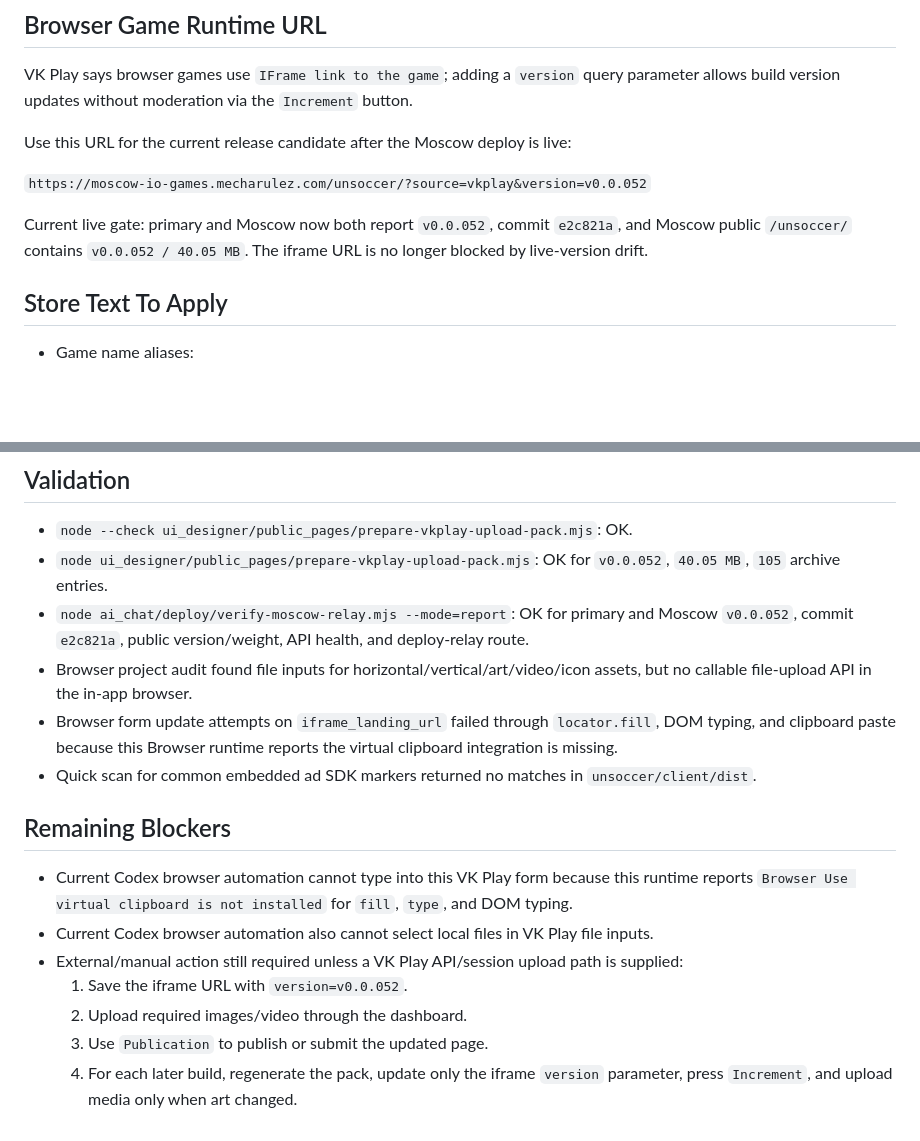
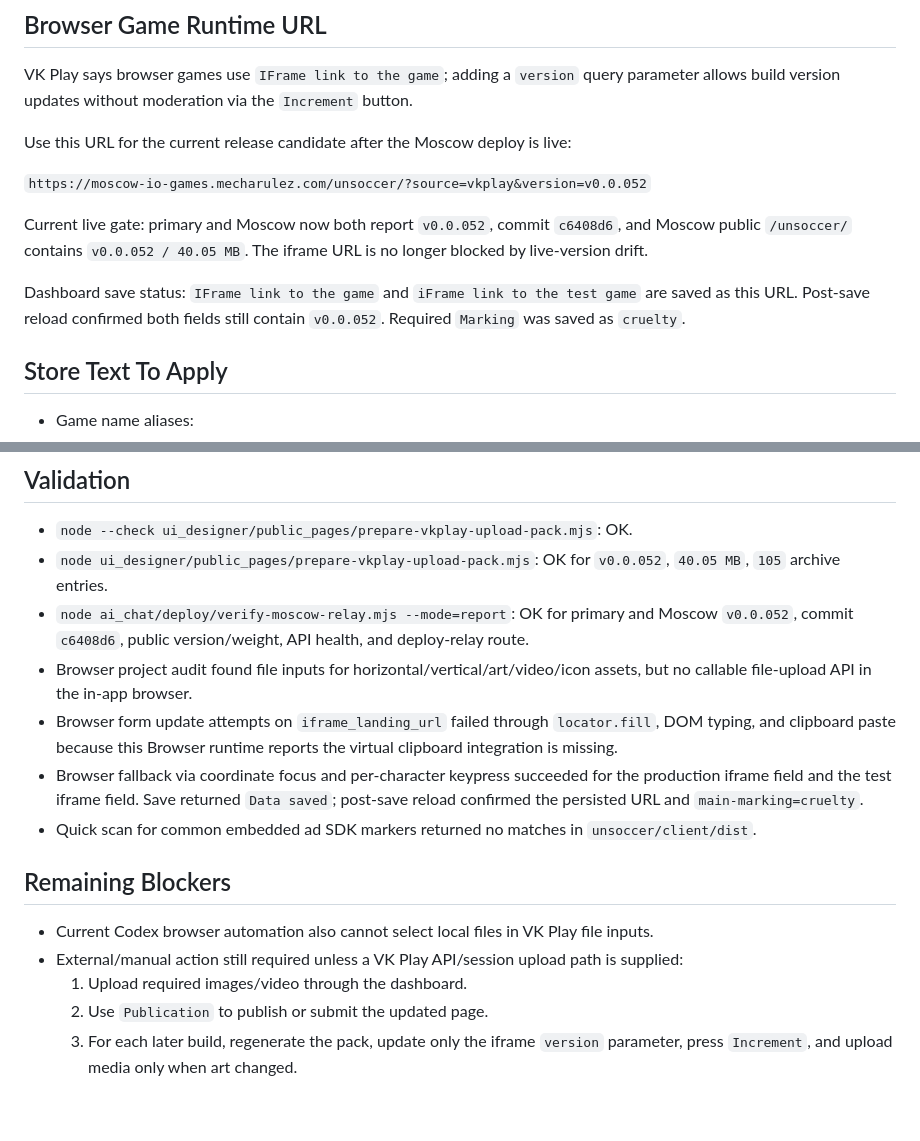
Before and after one commit to eschota/itch_games, a Markdown page: ui_designer/public_pages/unsoccer-vkplay-upload-handoff-v0.0.052.md, 2 parts joined by grey strips. GitHub-like rendering; blank space fills up the shorter version.

Commit message:
Record VK Play iframe save fallback

```diff
--- a/ui_designer/public_pages/unsoccer-vkplay-upload-handoff-v0.0.052.md
+++ b/ui_designer/public_pages/unsoccer-vkplay-upload-handoff-v0.0.052.md
@@ -31,8 +31,12 @@ Use this URL for the current release candidate after the Moscow deploy is live:
 `https://moscow-io-games.mecharulez.com/unsoccer/?source=vkplay&version=v0.0.052`
 
 Current live gate: primary and Moscow now both report `v0.0.052`, commit
-`e2c821a`, and Moscow public `/unsoccer/` contains `v0.0.052 / 40.05 MB`.
+`c6408d6`, and Moscow public `/unsoccer/` contains `v0.0.052 / 40.05 MB`.
 The iframe URL is no longer blocked by live-version drift.
+
+Dashboard save status: `IFrame link to the game` and `iFrame link to the test
+game` are saved as this URL. Post-save reload confirmed both fields still
+contain `v0.0.052`. Required `Marking` was saved as `cruelty`.
 
 ## Store Text To Apply
 
@@ -133,28 +137,28 @@ Use the numbered files from `dist/vkplay-upload-9572-v0.0.052/`.
 - `node ui_designer/public_pages/prepare-vkplay-upload-pack.mjs`: OK for
   `v0.0.052`, `40.05 MB`, `105` archive entries.
 - `node ai_chat/deploy/verify-moscow-relay.mjs --mode=report`: OK for primary
-  and Moscow `v0.0.052`, commit `e2c821a`, public version/weight, API health,
+  and Moscow `v0.0.052`, commit `c6408d6`, public version/weight, API health,
   and deploy-relay route.
 - Browser project audit found file inputs for horizontal/vertical/art/video/icon
   assets, but no callable file-upload API in the in-app browser.
 - Browser form update attempts on `iframe_landing_url` failed through
   `locator.fill`, DOM typing, and clipboard paste because this Browser runtime
   reports the virtual clipboard integration is missing.
+- Browser fallback via coordinate focus and per-character keypress succeeded for
+  the production iframe field and the test iframe field. Save returned
+  `Data saved`; post-save reload confirmed the persisted URL and
+  `main-marking=cruelty`.
 - Quick scan for common embedded ad SDK markers returned no matches in
   `unsoccer/client/dist`.
 
 ## Remaining Blockers
 
-- Current Codex browser automation cannot type into this VK Play form because
-  this runtime reports `Browser Use virtual clipboard is not installed` for
-  `fill`, `type`, and DOM typing.
 - Current Codex browser automation also cannot select local files in VK Play file
   inputs.
 - External/manual action still required unless a VK Play API/session upload path
   is supplied:
-  1. Save the iframe URL with `version=v0.0.052`.
-  2. Upload required images/video through the dashboard.
-  3. Use `Publication` to publish or submit the updated page.
-  4. For each later build, regenerate the pack, update only the iframe
+  1. Upload required images/video through the dashboard.
+  2. Use `Publication` to publish or submit the updated page.
+  3. For each later build, regenerate the pack, update only the iframe
      `version` parameter, press `Increment`, and upload media only when art
      changed.
```
Also changed, not shown: ui_designer/public_pages/unsoccer-vkplay-release-gate.md (+12 -9 lines).
